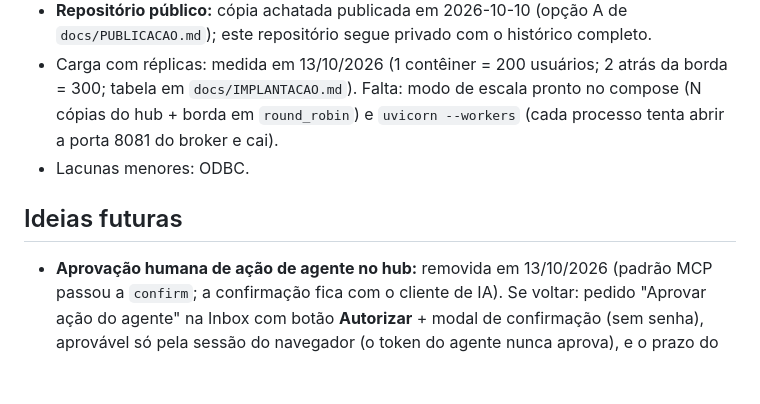
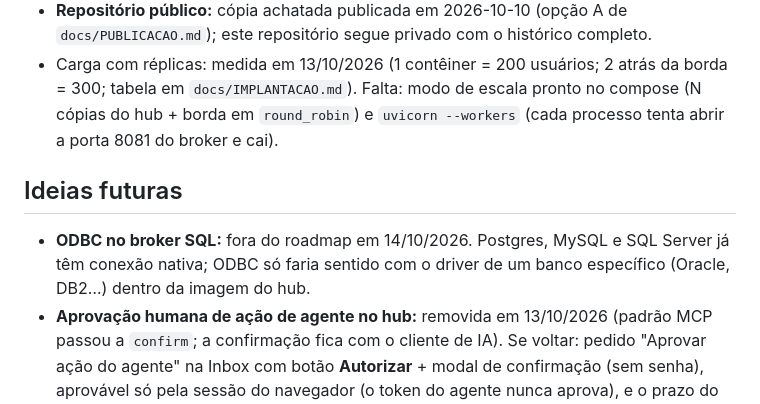
Before and after one commit to alvesmaia/application-hub, a Markdown page: docs/PENDENCIAS.md, the part around the change. GitHub-like rendering; blank space fills up the shorter version.

Commit message:
ODBC sai do roadmap

```diff
--- a/docs/PENDENCIAS.md
+++ b/docs/PENDENCIAS.md
@@ -33,10 +33,11 @@ nativa do agente (`docs/migracao/TASKS.md` é o quadro da migração F0–F7, en
 - Carga com réplicas: medida em 13/10/2026 (1 contêiner = 200 usuários; 2 atrás da borda = 300; tabela em
   `docs/IMPLANTACAO.md`). Falta: modo de escala pronto no compose (N cópias do hub + borda em `round_robin`) e
   `uvicorn --workers` (cada processo tenta abrir a porta 8081 do broker e cai).
-- Lacunas menores: ODBC.
 
 ## Ideias futuras
 
+- **ODBC no broker SQL:** fora do roadmap em 14/10/2026. Postgres, MySQL e SQL Server já têm conexão nativa; ODBC
+  só faria sentido com o driver de um banco específico (Oracle, DB2…) dentro da imagem do hub.
 - **Aprovação humana de ação de agente no hub:** removida em 13/10/2026 (padrão MCP passou a `confirm`; a
   confirmação fica com o cliente de IA). Se voltar: pedido "Aprovar ação do agente" na Inbox com botão
   **Autorizar** + modal de confirmação (sem senha), aprovável só pela sessão do navegador (o token do agente nunca
```
